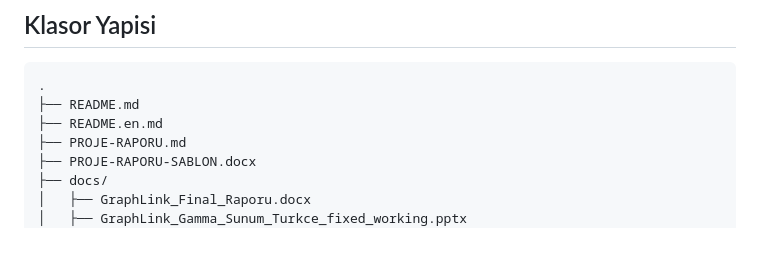
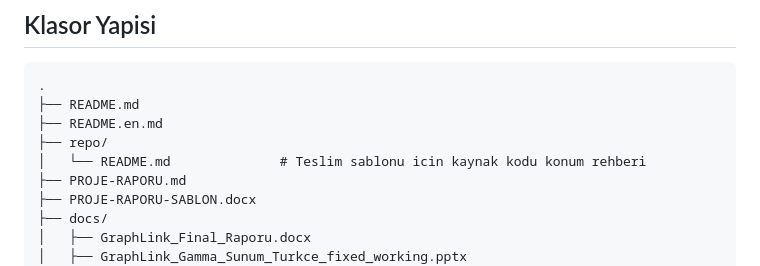
Before and after one commit to Amir-Sheikhh/final-web-tasarim-project, a Markdown page: README.md, the part around the change. Rendered like a GitHub page; blank space fills up the shorter version.

Commit message:
add repo source layout guide

```diff
--- a/README.md
+++ b/README.md
@@ -160,6 +160,8 @@ Projede tek test runner kullanilir: `node --test`. Neo4j calismiyorsa database e
 .
 ├── README.md
 ├── README.en.md
+├── repo/
+│   └── README.md              # Teslim sablonu icin kaynak kodu konum rehberi
 ├── PROJE-RAPORU.md
 ├── PROJE-RAPORU-SABLON.docx
 ├── docs/
```
Also changed, not shown: repo/README.md (added, +15 -0 lines).
